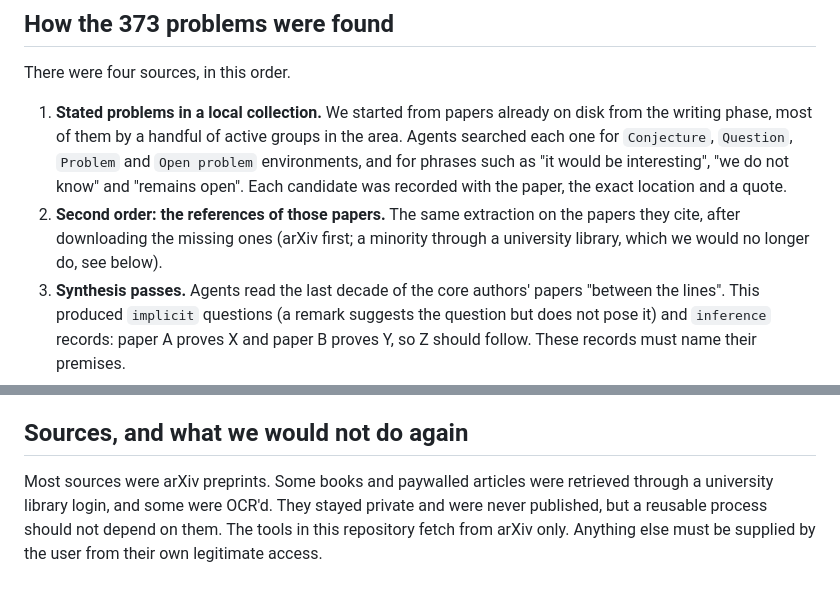
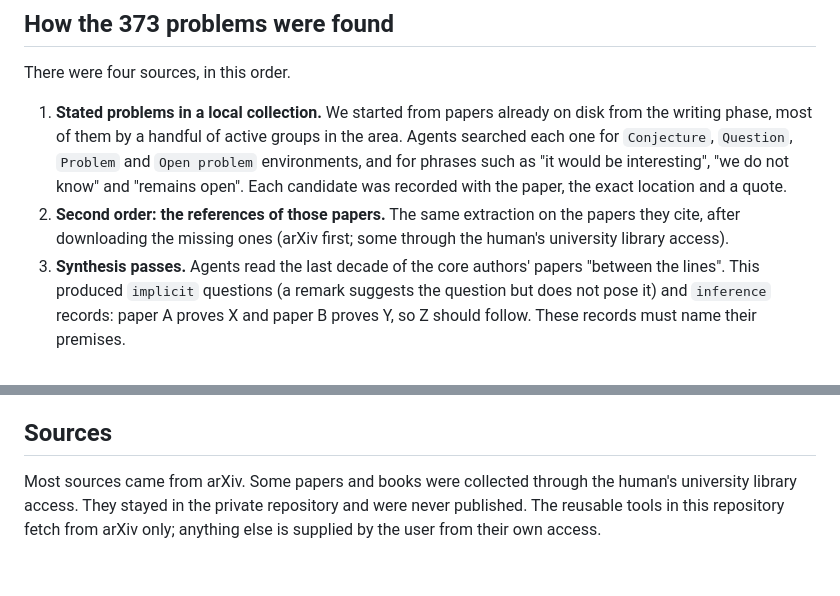
Before and after one commit to Oisov/math-research-process, a Markdown page: docs/method.md, 2 parts joined by grey strips. GitHub-like rendering.

Commit message:
Sources: most from arXiv, some through university library access
Co-Authored-By: Claude Opus 5.5 <noreply@anthropic.com>

```diff
--- a/docs/method.md
+++ b/docs/method.md
@@ -45,9 +45,8 @@ There were four sources, in this order.
    would be interesting", "we do not know" and "remains open". Each candidate
    was recorded with the paper, the exact location and a quote.
 2. **Second order: the references of those papers.** The same extraction on
-   the papers they cite, after downloading the missing ones (arXiv first; a
-   minority through a university library, which we would no longer do, see
-   below).
+   the papers they cite, after downloading the missing ones (arXiv first; some
+   through the human's university library access).
 3. **Synthesis passes.** Agents read the last decade of the core authors'
    papers "between the lines". This produced `implicit` questions (a remark
    suggests the question but does not pose it) and `inference` records:
@@ -132,10 +131,10 @@ so time was not the binding constraint; the depth of the attempt was.
   goes to arXiv. Several groups have been contacted. Groups at the same
   department are batched into one email.
 
-## Sources, and what we would not do again
+## Sources
 
-Most sources were arXiv preprints. Some books and paywalled articles were
-retrieved through a university library login, and some were OCR'd. They
-stayed private and were never published, but a reusable process should not
-depend on them. The tools in this repository fetch from arXiv only. Anything
-else must be supplied by the user from their own legitimate access.
+Most sources came from arXiv. Some papers and books were collected through
+the human's university library access. They stayed in the private
+repository and were never published. The reusable tools in this repository
+fetch from arXiv only; anything else is supplied by the user from their own
+access.
```
Also changed, not shown: README.md (+1 -1 lines).
